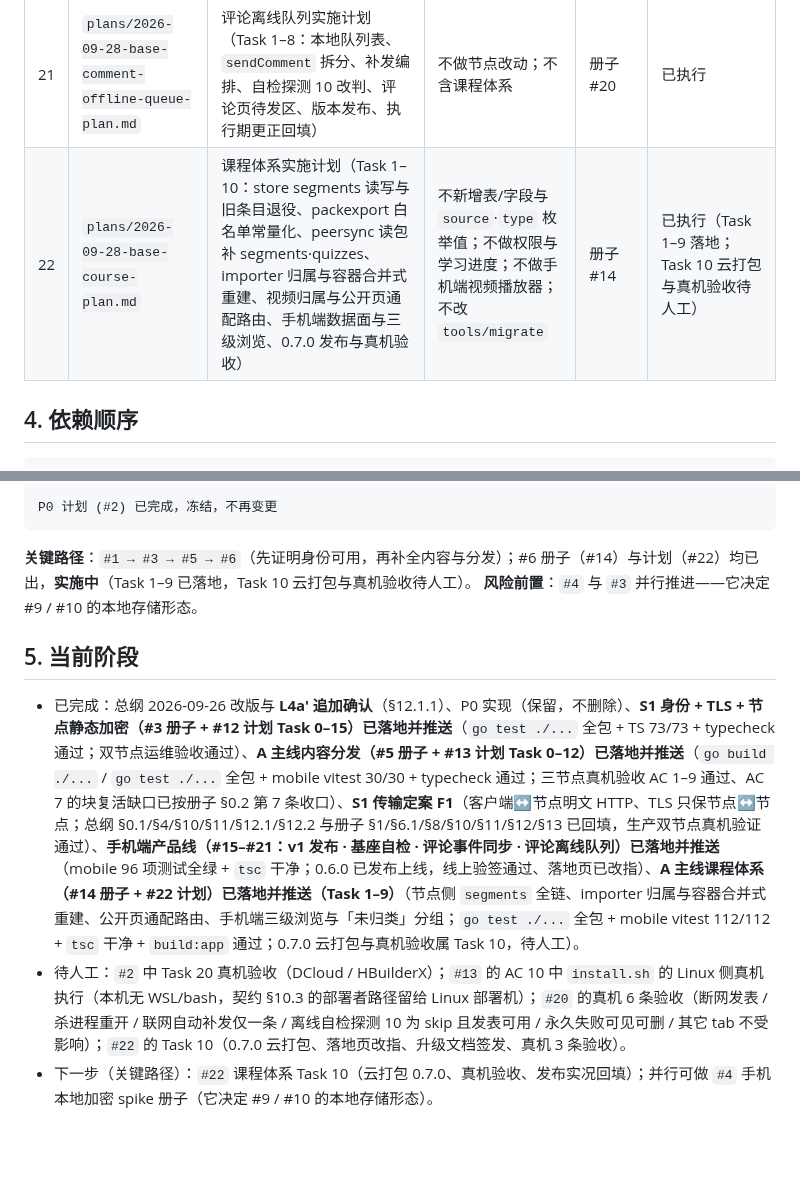
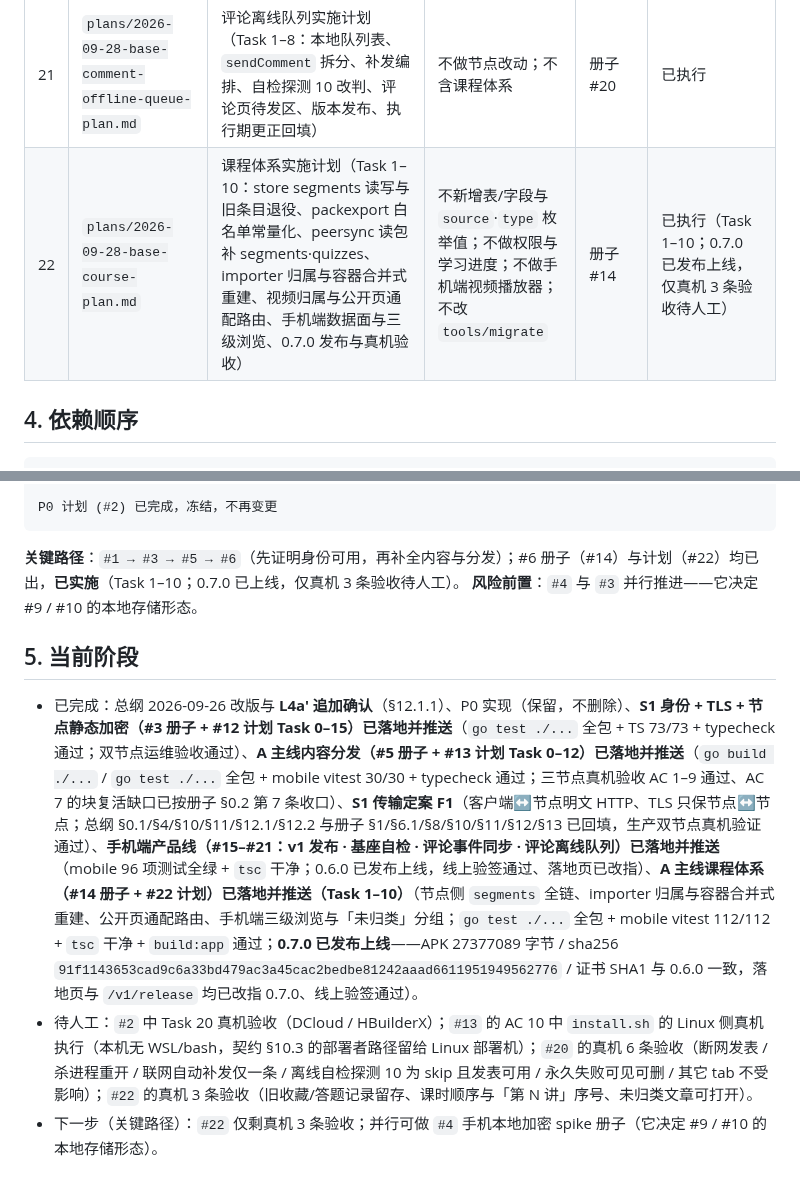
Before and after one commit to johocn/base, a Markdown page: docs/README.md, 2 parts joined by grey strips. Rendered like a GitHub page; blank space fills up the shorter version.

Commit message:
docs(plans): 回填 0.7.0 课程体系发布实况与执行期更正
记录 APK 字节数/sha256/证书指纹、落地页与 /v1/release 改指、线上验签结果；README 登记 Task 1-10 已执行与真机验收待人工。

````diff
--- a/docs/README.md
+++ b/docs/README.md
@@ -45,7 +45,7 @@
 | 19 | `specs/2026-09-27-base-comment-event-sync-design.md` | 评论：事件类型登记、评论写入与落块、公开读接口、跨节点事件反熵、审核最小闭环、评论页落地 | 不做圈子、私信、离线队列、评论附件 | 总纲、#5 | 已落地 |
 | 20 | `specs/2026-09-28-base-comment-offline-queue-design.md` | 评论离线发表队列：纯客户端入队、联网补发、待发项展示与删除、自检探测 10 修正 | 不做节点改动、他人评论缓存、后台补发、网络监听 | 册子 #19 | 已落地（0.6.0；真机 6 条验收待人工） |
 | 21 | `plans/2026-09-28-base-comment-offline-queue-plan.md` | 评论离线队列实施计划（Task 1–8：本地队列表、`sendComment` 拆分、补发编排、自检探测 10 改判、评论页待发区、版本发布、执行期更正回填） | 不做节点改动；不含课程体系 | 册子 #20 | 已执行 |
-| 22 | `plans/2026-09-28-base-course-plan.md` | 课程体系实施计划（Task 1–10：store segments 读写与旧条目退役、packexport 白名单常量化、peersync 读包补 segments·quizzes、importer 归属与容器合并式重建、视频归属与公开页通配路由、手机端数据面与三级浏览、0.7.0 发布与真机验收） | 不新增表/字段与 `source`·`type` 枚举值；不做权限与学习进度；不做手机端视频播放器；不改 `tools/migrate` | 册子 #14 | 已执行（Task 1–9 落地；Task 10 云打包与真机验收待人工） |
+| 22 | `plans/2026-09-28-base-course-plan.md` | 课程体系实施计划（Task 1–10：store segments 读写与旧条目退役、packexport 白名单常量化、peersync 读包补 segments·quizzes、importer 归属与容器合并式重建、视频归属与公开页通配路由、手机端数据面与三级浏览、0.7.0 发布与真机验收） | 不新增表/字段与 `source`·`type` 枚举值；不做权限与学习进度；不做手机端视频播放器；不改 `tools/migrate` | 册子 #14 | 已执行（Task 1–10；0.7.0 已发布上线，仅真机 3 条验收待人工） |
 
 ## 4. 依赖顺序
 
@@ -64,11 +64,11 @@
 P0 计划 (#2) 已完成，冻结，不再变更
 ```
 
-**关键路径**：`#1 → #3 → #5 → #6`（先证明身份可用，再补全内容与分发）；#6 册子（#14）与计划（#22）均已出，**实施中**（Task 1–9 已落地，Task 10 云打包与真机验收待人工）。
+**关键路径**：`#1 → #3 → #5 → #6`（先证明身份可用，再补全内容与分发）；#6 册子（#14）与计划（#22）均已出，**已实施**（Task 1–10；0.7.0 已上线，仅真机 3 条验收待人工）。
 **风险前置**：`#4` 与 `#3` 并行推进——它决定 #9 / #10 的本地存储形态。
 
 ## 5. 当前阶段
 
-- 已完成：总纲 2026-09-26 改版与 **L4a′ 追加确认**（§12.1.1）、P0 实现（保留，不删除）、**S1 身份 + TLS + 节点静态加密（#3 册子 + #12 计划 Task 0–15）已落地并推送**（`go test ./...` 全包 + TS 73/73 + typecheck 通过；双节点运维验收通过）、**A 主线内容分发（#5 册子 + #13 计划 Task 0–12）已落地并推送**（`go build ./...` / `go test ./...` 全包 + mobile vitest 30/30 + typecheck 通过；三节点真机验收 AC 1–9 通过、AC 7 的块复活缺口已按册子 §0.2 第 7 条收口）、**S1 传输定案 F1**（客户端↔节点明文 HTTP、TLS 只保节点↔节点；总纲 §0.1/§4/§10/§11/§12.1/§12.2 与册子 §1/§6.1/§8/§10/§11/§12/§13 已回填，生产双节点真机验证通过）、**手机端产品线（#15–#21：v1 发布 · 基座自检 · 评论事件同步 · 评论离线队列）已落地并推送**（mobile 96 项测试全绿 + `tsc` 干净；0.6.0 已发布上线，线上验签通过、落地页已改指）、**A 主线课程体系（#14 册子 + #22 计划）已落地并推送（Task 1–9）**（节点侧 `segments` 全链、importer 归属与容器合并式重建、公开页通配路由、手机端三级浏览与「未归类」分组；`go test ./...` 全包 + mobile vitest 112/112 + `tsc` 干净 + `build:app` 通过；0.7.0 云打包与真机验收属 Task 10，待人工）。
-- 待人工：`#2` 中 Task 20 真机验收（DCloud / HBuilderX）；`#13` 的 AC 10 中 `install.sh` 的 Linux 侧真机执行（本机无 WSL/bash，契约 §10.3 的部署者路径留给 Linux 部署机）；`#20` 的真机 6 条验收（断网发表 / 杀进程重开 / 联网自动补发仅一条 / 离线自检探测 10 为 skip 且发表可用 / 永久失败可见可删 / 其它 tab 不受影响）；`#22` 的 Task 10（0.7.0 云打包、落地页改指、升级文档签发、真机 3 条验收）。
-- 下一步（关键路径）：`#22` 课程体系 Task 10（云打包 0.7.0、真机验收、发布实况回填）；并行可做 `#4` 手机本地加密 spike 册子（它决定 #9 / #10 的本地存储形态）。
+- 已完成：总纲 2026-09-26 改版与 **L4a′ 追加确认**（§12.1.1）、P0 实现（保留，不删除）、**S1 身份 + TLS + 节点静态加密（#3 册子 + #12 计划 Task 0–15）已落地并推送**（`go test ./...` 全包 + TS 73/73 + typecheck 通过；双节点运维验收通过）、**A 主线内容分发（#5 册子 + #13 计划 Task 0–12）已落地并推送**（`go build ./...` / `go test ./...` 全包 + mobile vitest 30/30 + typecheck 通过；三节点真机验收 AC 1–9 通过、AC 7 的块复活缺口已按册子 §0.2 第 7 条收口）、**S1 传输定案 F1**（客户端↔节点明文 HTTP、TLS 只保节点↔节点；总纲 §0.1/§4/§10/§11/§12.1/§12.2 与册子 §1/§6.1/§8/§10/§11/§12/§13 已回填，生产双节点真机验证通过）、**手机端产品线（#15–#21：v1 发布 · 基座自检 · 评论事件同步 · 评论离线队列）已落地并推送**（mobile 96 项测试全绿 + `tsc` 干净；0.6.0 已发布上线，线上验签通过、落地页已改指）、**A 主线课程体系（#14 册子 + #22 计划）已落地并推送（Task 1–10）**（节点侧 `segments` 全链、importer 归属与容器合并式重建、公开页通配路由、手机端三级浏览与「未归类」分组；`go test ./...` 全包 + mobile vitest 112/112 + `tsc` 干净 + `build:app` 通过；**0.7.0 已发布上线**——APK 27377089 字节 / sha256 `91f1143653cad9c6a33bd479ac3a45cac2bedbe81242aaad6611951949562776` / 证书 SHA1 与 0.6.0 一致，落地页与 `/v1/release` 均已改指 0.7.0、线上验签通过）。
+- 待人工：`#2` 中 Task 20 真机验收（DCloud / HBuilderX）；`#13` 的 AC 10 中 `install.sh` 的 Linux 侧真机执行（本机无 WSL/bash，契约 §10.3 的部署者路径留给 Linux 部署机）；`#20` 的真机 6 条验收（断网发表 / 杀进程重开 / 联网自动补发仅一条 / 离线自检探测 10 为 skip 且发表可用 / 永久失败可见可删 / 其它 tab 不受影响）；`#22` 的真机 3 条验收（旧收藏/答题记录留存、课时顺序与「第 N 讲」序号、未归类文章可打开）。
+- 下一步（关键路径）：`#22` 仅剩真机 3 条验收；并行可做 `#4` 手机本地加密 spike 册子（它决定 #9 / #10 的本地存储形态）。
````
Also changed, not shown: 1 other file.
